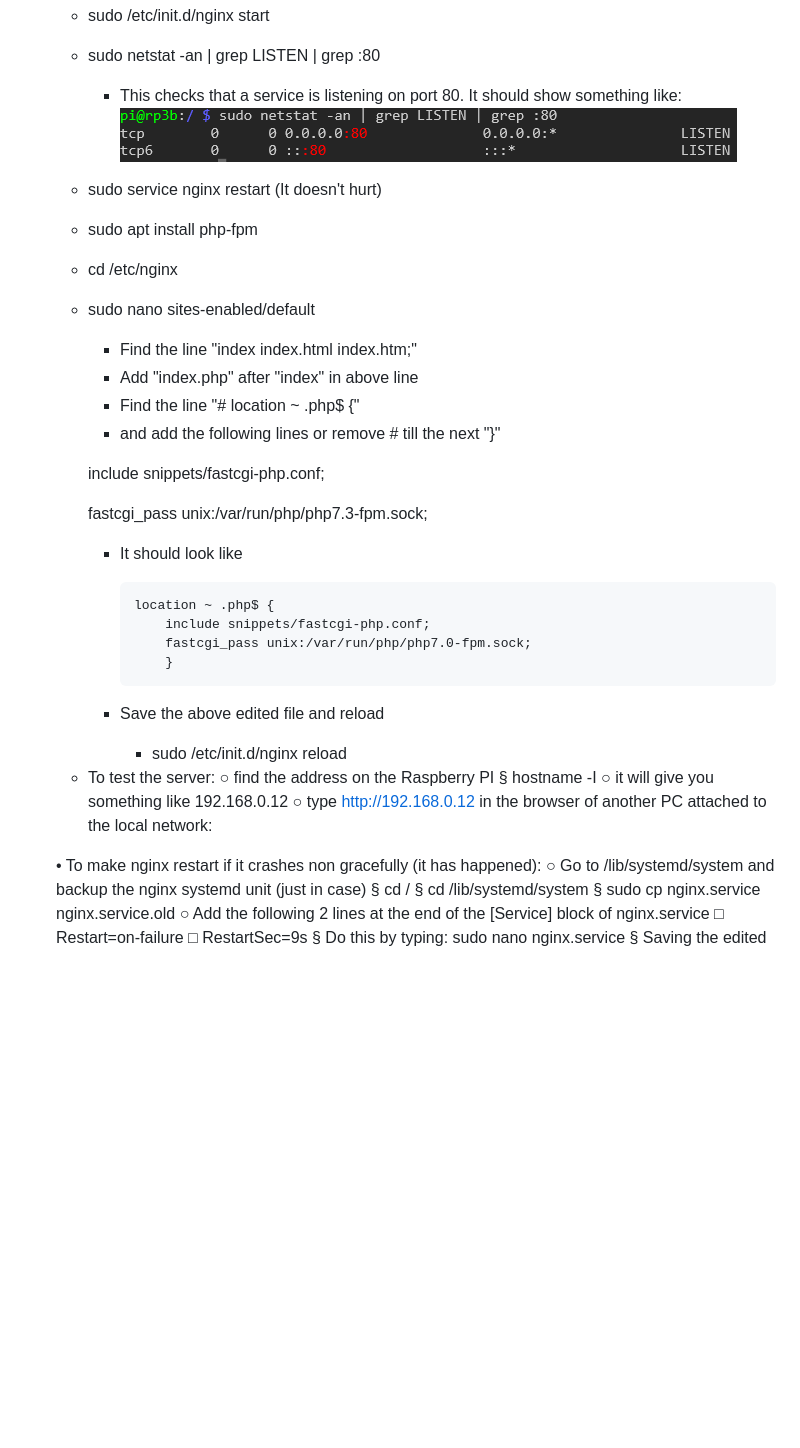
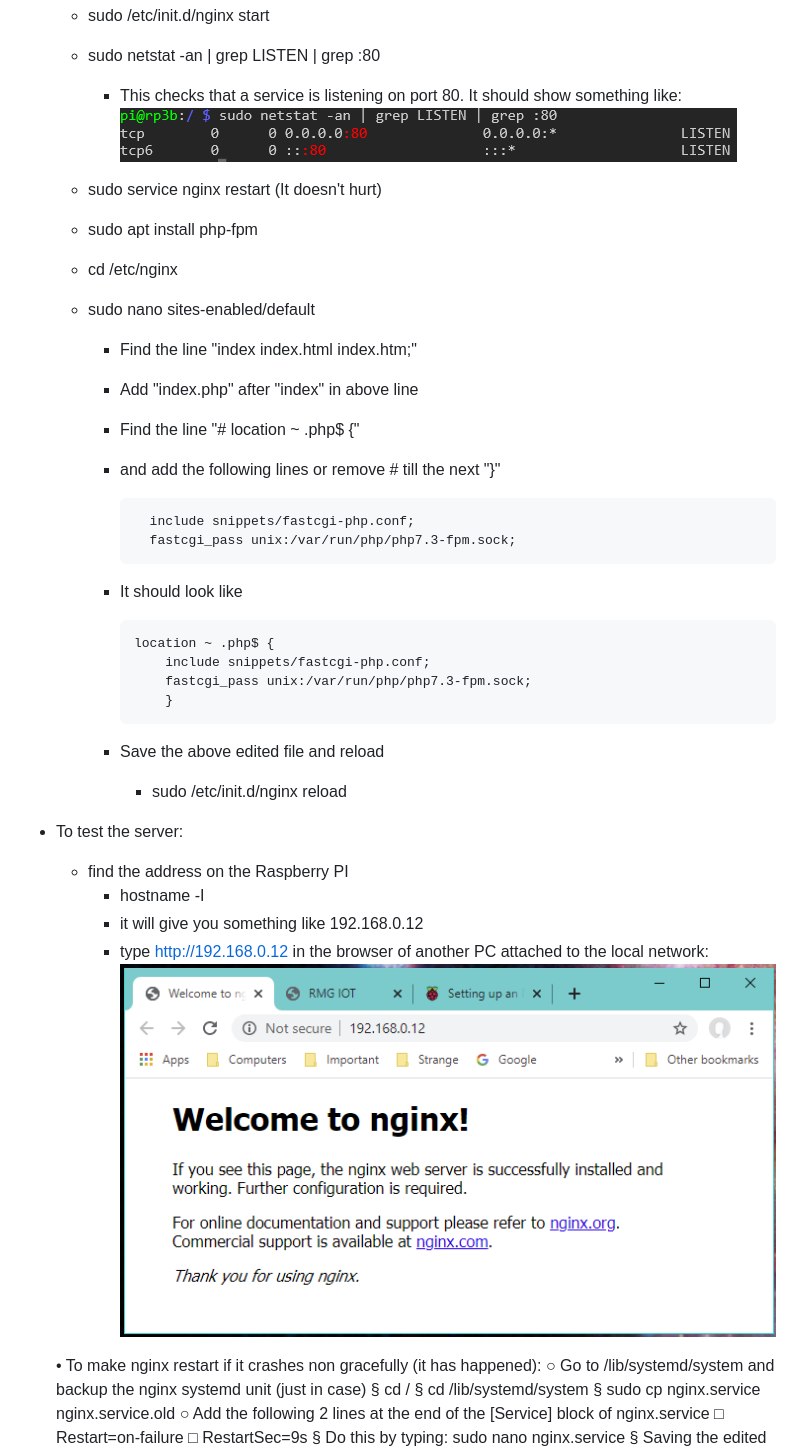
Before and after one commit to namor5772/WeatherStation, a Markdown page: RaspberryPI/README.md, the part around the change. GitHub-like rendering; pictures changed too: RaspberryPI/images/nginxtest.png (added); blank space fills up the shorter version.

```diff
--- a/RaspberryPI/README.md
+++ b/RaspberryPI/README.md
@@ -76,6 +76,7 @@ With a 32GB micro SD Card and adaptor attached to your Windows 10 PC select the
 	- sudo netstat -an | grep LISTEN | grep :80
 		- This checks that a service is listening on port 80. It should show something like:
 ![alt text](images/nginx.png "nginx service listening")
+
 	- sudo service nginx restart (It doesn't hurt)
 	- sudo apt install php-fpm
 	- cd /etc/nginx
@@ -85,28 +86,28 @@ With a 32GB micro SD Card and adaptor attached to your Windows 10 PC select the
 		- Find the line "# location ~ \.php$ {"
 		- and add the following lines or remove # till the next "}"
 
-		include snippets/fastcgi-php.conf;
 
-		fastcgi_pass unix:/var/run/php/php7.3-fpm.sock;
-
-
+				include snippets/fastcgi-php.conf;
+				fastcgi_pass unix:/var/run/php/php7.3-fpm.sock;
 
 
 		-	It should look like
 
 				location ~ .php$ {
 					include snippets/fastcgi-php.conf;
-					fastcgi_pass unix:/var/run/php/php7.0-fpm.sock;
+					fastcgi_pass unix:/var/run/php/php7.3-fpm.sock;
 					}
 
 		- Save the above edited file and reload
 			- sudo /etc/init.d/nginx reload
 
-	* To test the server:
-		○ find the address on the Raspberry PI
-			§ hostname -I
-		○ it will give you something like 192.168.0.12
-		○ type http://192.168.0.12 in the browser of another PC attached to the local network:
+* To test the server:
+	- find the address on the Raspberry PI
+		- hostname -I
+		- it will give you something like 192.168.0.12
+		- type http://192.168.0.12 in the browser of another PC attached to the local network:
+![alt text](images/nginxtest.png "nginx test")
+
 
 
 
```
